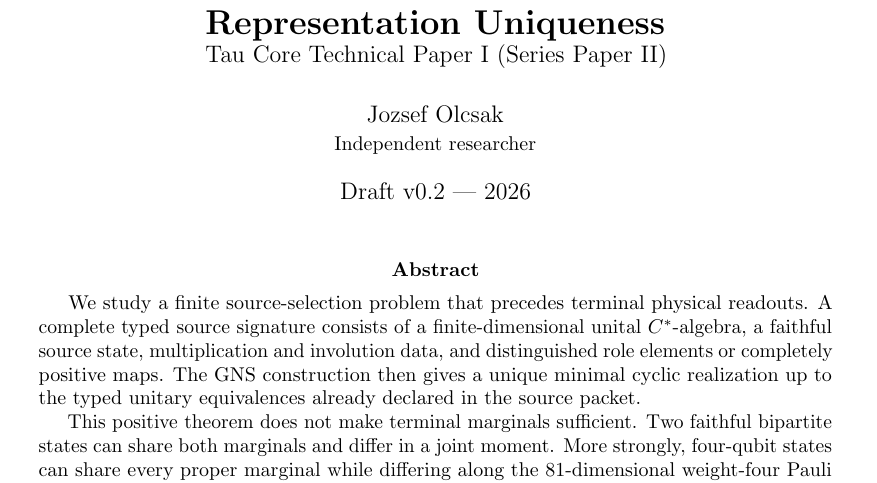
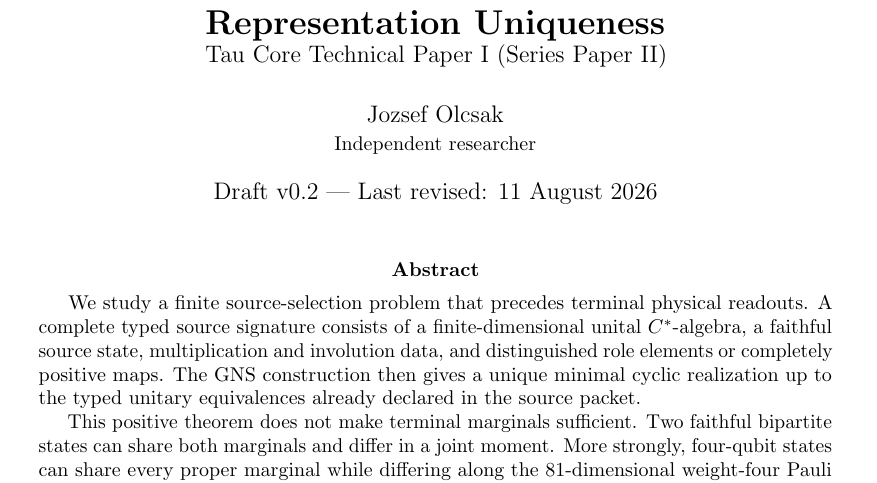
Before and after one commit to tau-core-research/tau-core-foundation-paper-ii, a LaTeX paper (paperII_submission_source/main.tex): part of page 1 of 18, cut so that both start at the same text. Compiled offline with pdfLaTeX.

Commit message:
Add explicit last-revised date to manuscript

```diff
--- a/paperII_submission_source/main.tex
+++ b/paperII_submission_source/main.tex
@@ -16,7 +16,7 @@
 \title{\textbf{Finite Source Signatures, Joint Incidence, and Representation Uniqueness}\\
 \large Tau Core Technical Paper I (Series Paper II)}
 \author{Jozsef Olcsak\\\small Independent researcher}
-\date{Draft v0.2 --- 2026}
+\date{Draft v0.2 --- Last revised: 11 August 2026}
 
 \begin{document}
 \maketitle
```
Also changed, not shown: figures/fig_foundation_series_map.pdf, figures/fig_pauli_dimension_audit.pdf, figures/fig_selection_stability.pdf, figures/fig_source_signature_pipeline.pdf, paperII_submission_source/figures/fig_foundation_series_map.pdf, paperII_submission_source/figures/fig_pauli_dimension_audit.pdf, paperII_submission_source/figures/fig_selection_stability.pdf, paperII_submission_source/figures/fig_source_signature_pipeline.pdf, paperII_submission_source/main.pdf, 1 other file.
